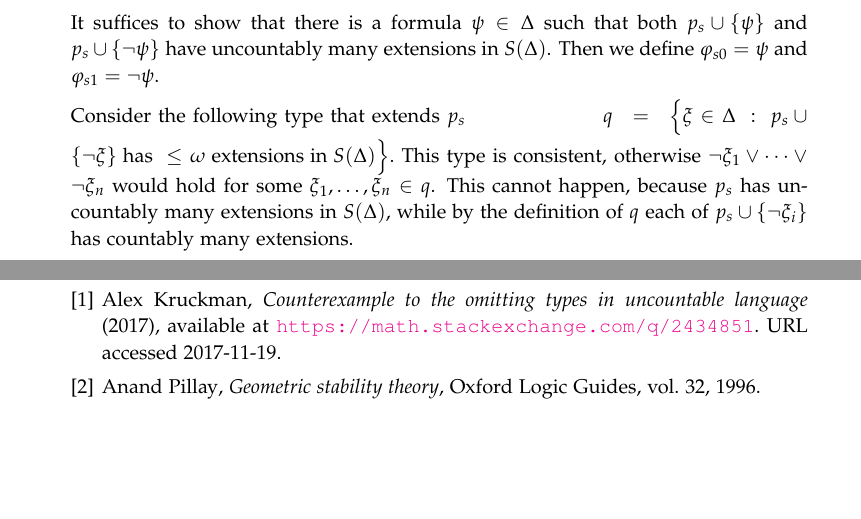
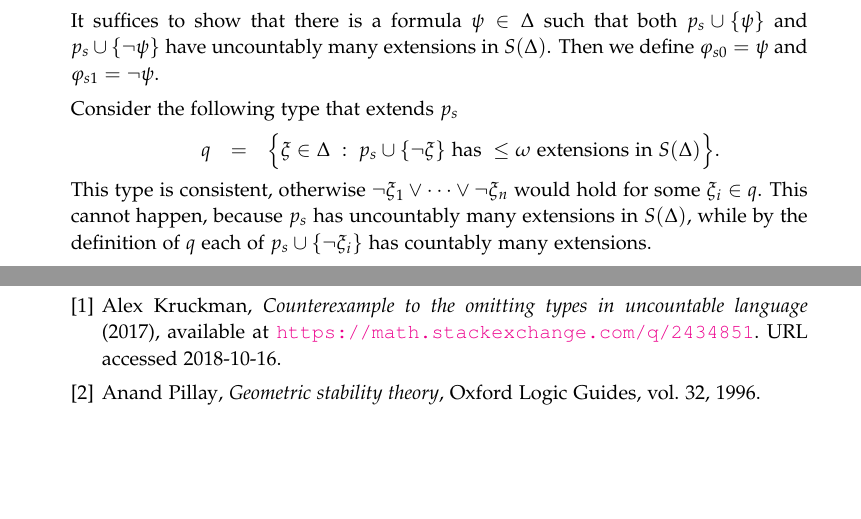
Before and after one commit to domenicozambella/creche, a LaTeX thesis (countable.tex): two parts of pages 7 and 9 of 9, joined at a grey line, cut so that both start at the same text. Compiled offline with pdfLaTeX.

Commit message:
formatting smallness

```diff
--- a/countable.tex
+++ b/countable.tex
@@ -482,10 +482,12 @@ extensions in $S(\Delta)$.
 Then we define $\phi_{s0}=\psi$ and $\phi_{s1}=\neg\psi$.
 
 Consider the following type that extends $p_s$
+
 \ceq{\hfill q}{=}{\Big\{\xi\in\Delta\ :\ p_s\cup\{\neg\xi\} \textrm{
 has }\le\omega\textrm{ extensions in }S(\Delta)\Big\}.}
+
 This type is consistent, otherwise $\neg\xi_1\vee\dots\vee\neg\xi_n$
-would hold for some $\xi_1, \ldots, \xi_n \in q$.
+would hold for some $\xi_i \in q$.
 This cannot happen, because $p_s$ has uncountably many extensions in
 $S(\Delta)$, while by the definition of $q$ each of
 $p_s\cup\{\neg\xi_i\}$ has countably many extensions.
@@ -667,7 +669,7 @@ The interested reader may consult Pillay's monograph~\cite{Pillay}.
    author={Alex Kruckman},
    title={Counterexample to the omitting types in uncountable language},
    eprint={https://math.stackexchange.com/q/2434851},
-   note={URL accessed 2017-11-19},
+   note={URL accessed 2018-10-16},
    %status={\href{https://math.stackexchange.com/q/2434851}},
    date={2017},
 }
```
Also changed, not shown: creche.pdf, countable.tex (2 more changed lines).
